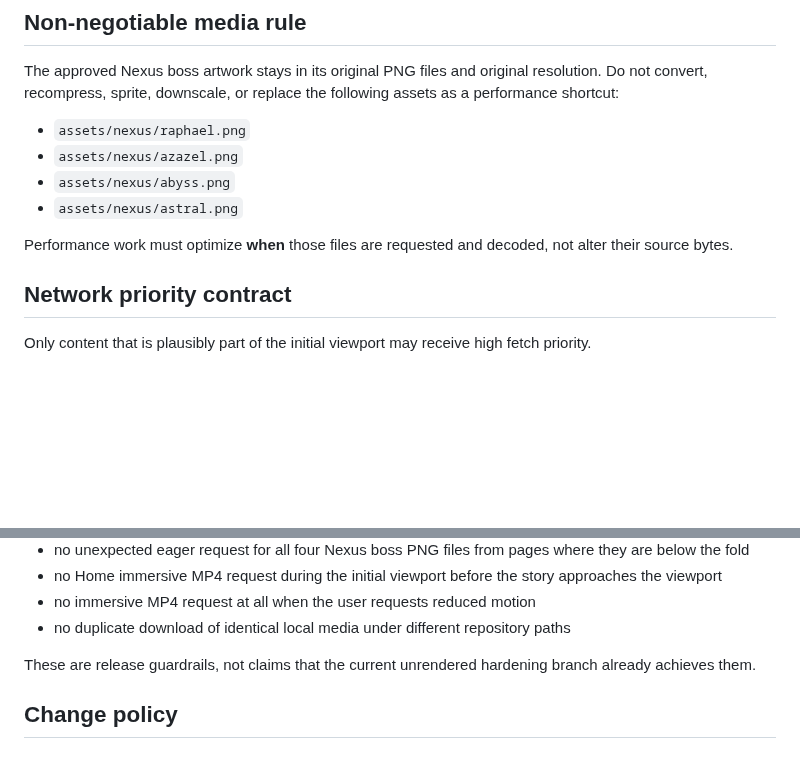
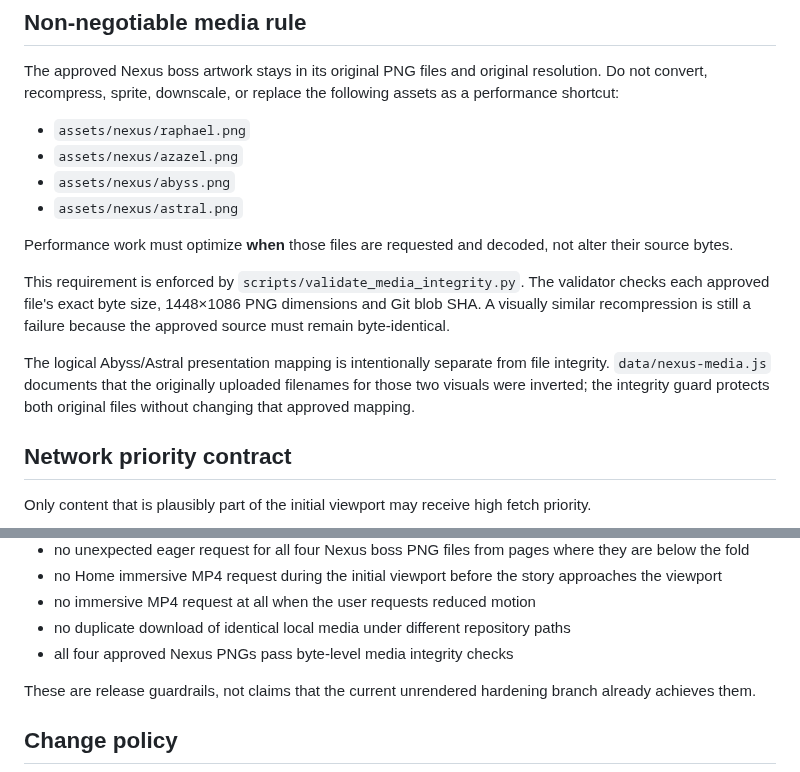
Before and after one commit to xKlezee/PixelWeb, a Markdown page: docs/PERFORMANCE-BUDGET.md, 2 parts joined by grey strips. GitHub-like rendering; blank space fills up the shorter version.

Commit message:
Document enforced Nexus media integrity

```diff
--- a/docs/PERFORMANCE-BUDGET.md
+++ b/docs/PERFORMANCE-BUDGET.md
@@ -12,6 +12,10 @@ The approved Nexus boss artwork stays in its original PNG files and original res
 - `assets/nexus/astral.png`
 
 Performance work must optimize **when** those files are requested and decoded, not alter their source bytes.
+
+This requirement is enforced by `scripts/validate_media_integrity.py`. The validator checks each approved file's exact byte size, 1448×1086 PNG dimensions and Git blob SHA. A visually similar recompression is still a failure because the approved source must remain byte-identical.
+
+The logical Abyss/Astral presentation mapping is intentionally separate from file integrity. `data/nexus-media.js` documents that the originally uploaded filenames for those two visuals were inverted; the integrity guard protects both original files without changing that approved mapping.
 
 ## Network priority contract
 
@@ -78,6 +82,7 @@ Target guardrails for the public static site on a representative mobile profile:
 - no Home immersive MP4 request during the initial viewport before the story approaches the viewport
 - no immersive MP4 request at all when the user requests reduced motion
 - no duplicate download of identical local media under different repository paths
+- all four approved Nexus PNGs pass byte-level media integrity checks
 
 These are release guardrails, not claims that the current unrendered hardening branch already achieves them.
 
```
